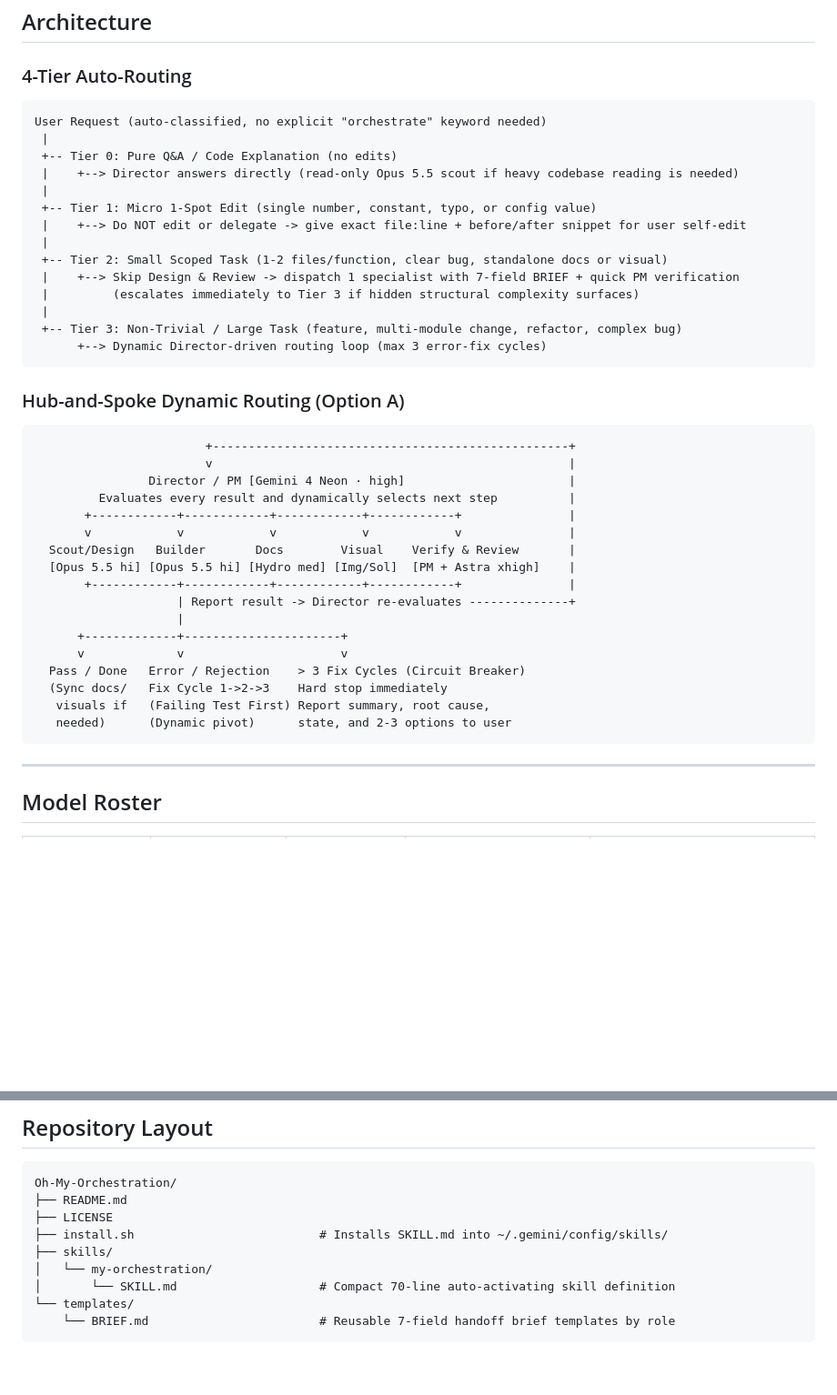
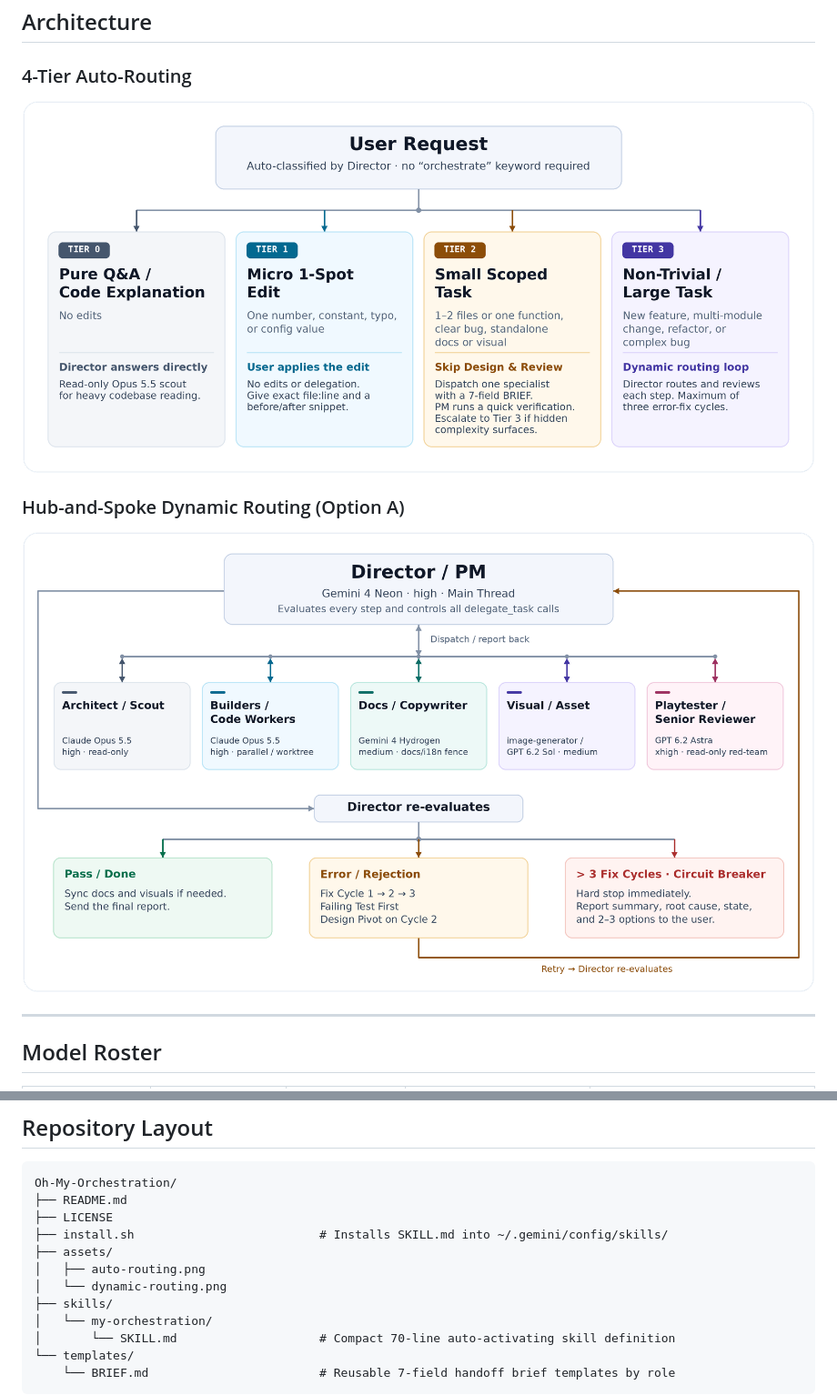
Before and after one commit to Leehyunbin0131/Oh-My-Orchestration, a Markdown page: README.md, 2 parts joined by grey strips. Shown at 91% size. Drawn GitHub-style; pictures changed too: assets/auto-routing.png (added), assets/dynamic-routing.png (added); blank space fills up the shorter version.

Commit message:
docs: replace ASCII architecture diagrams with high-DPI PNG visuals

````diff
--- a/README.md
+++ b/README.md
@@ -10,44 +10,11 @@ Instead of a rigid `Plan -> Build -> Review` waterfall, a lightweight central **
 
 ### 4-Tier Auto-Routing
 
-```text
-User Request (auto-classified, no explicit "orchestrate" keyword needed)
- |
- +-- Tier 0: Pure Q&A / Code Explanation (no edits)
- |    +--> Director answers directly (read-only Opus 5.5 scout if heavy codebase reading is needed)
- |
- +-- Tier 1: Micro 1-Spot Edit (single number, constant, typo, or config value)
- |    +--> Do NOT edit or delegate -> give exact file:line + before/after snippet for user self-edit
- |
- +-- Tier 2: Small Scoped Task (1-2 files/function, clear bug, standalone docs or visual)
- |    +--> Skip Design & Review -> dispatch 1 specialist with 7-field BRIEF + quick PM verification
- |         (escalates immediately to Tier 3 if hidden structural complexity surfaces)
- |
- +-- Tier 3: Non-Trivial / Large Task (feature, multi-module change, refactor, complex bug)
-      +--> Dynamic Director-driven routing loop (max 3 error-fix cycles)
-```
+![4-Tier Auto-Routing](./assets/auto-routing.png)
 
 ### Hub-and-Spoke Dynamic Routing (Option A)
 
-```text
-                        +--------------------------------------------------+
-                        v                                                  |
-                Director / PM [Gemini 4 Neon · high]                       |
-         Evaluates every result and dynamically selects next step          |
-       +------------+------------+------------+------------+               |
-       v            v            v            v            v               |
-  Scout/Design   Builder       Docs        Visual    Verify & Review       |
-  [Opus 5.5 hi] [Opus 5.5 hi] [Hydro med] [Img/Sol]  [PM + Astra xhigh]    |
-       +------------+------------+------------+------------+               |
-                    | Report result -> Director re-evaluates --------------+
-                    |
-      +-------------+----------------------+
-      v             v                      v
-  Pass / Done   Error / Rejection    > 3 Fix Cycles (Circuit Breaker)
-  (Sync docs/   Fix Cycle 1->2->3    Hard stop immediately
-   visuals if   (Failing Test First) Report summary, root cause,
-   needed)      (Dynamic pivot)      state, and 2-3 options to user
-```
+![Hub-and-Spoke Dynamic Routing](./assets/dynamic-routing.png)
 
 ---
 
@@ -114,6 +81,9 @@ Oh-My-Orchestration/
 ├── README.md
 ├── LICENSE
 ├── install.sh                          # Installs SKILL.md into ~/.gemini/config/skills/
+├── assets/
+│   ├── auto-routing.png
+│   └── dynamic-routing.png
 ├── skills/
 │   └── my-orchestration/
 │       └── SKILL.md                    # Compact 70-line auto-activating skill definition
````
